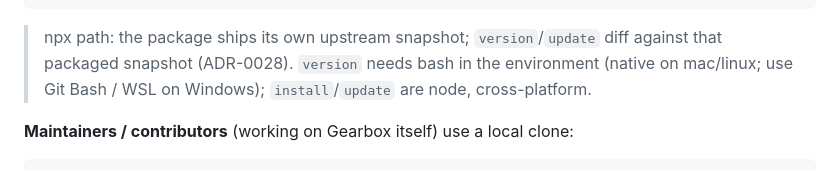
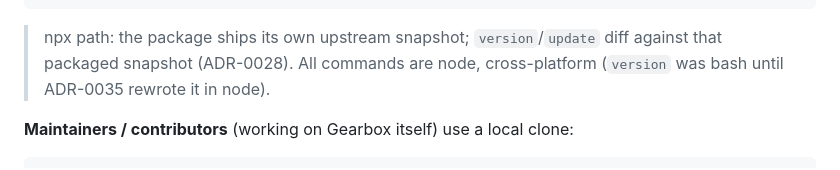
Before and after one commit to real-stanyan/gearbox, a Markdown page: README.md, the part around the change. Drawn GitHub-style.

````diff
--- a/README.md
+++ b/README.md
@@ -19,7 +19,7 @@ npx gearbox-agents update     # copy missing upstream ADRs into this repo, produ
 ```
 
 > npx path: the package ships its own upstream snapshot; `version`/`update` diff against that packaged snapshot (ADR-0028).
-> `version` needs bash in the environment (native on mac/linux; use Git Bash / WSL on Windows); `install`/`update` are node, cross-platform.
+> All commands are node, cross-platform (`version` was bash until ADR-0035 rewrote it in node).
 
 **Maintainers / contributors** (working on Gearbox itself) use a local clone:
 
````
Also changed, not shown: AGENTS.md (+2 -3 lines), docs/gearbox-adr/0035-tui-animation-layer.md (added, +30 -0 lines).
